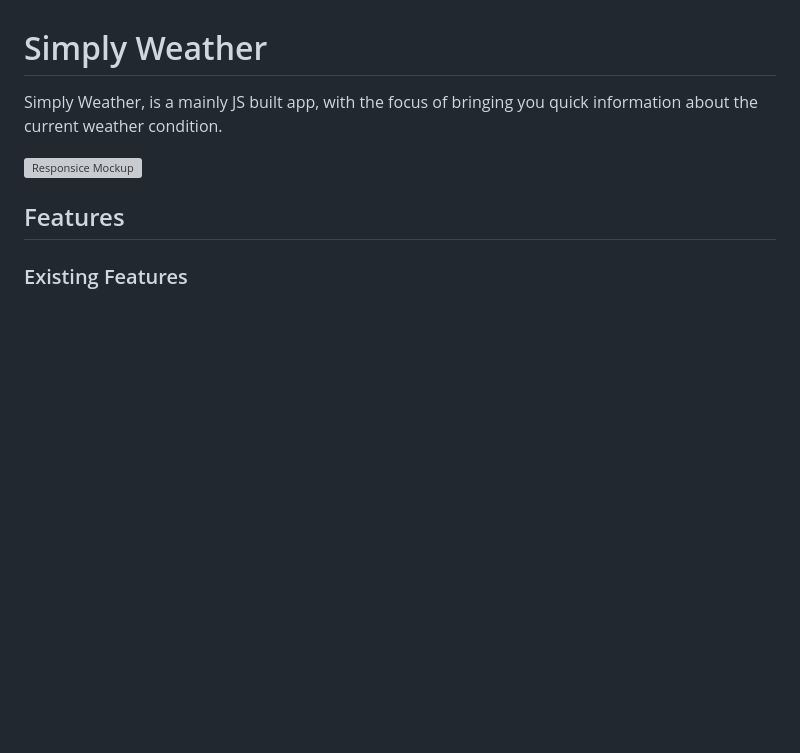
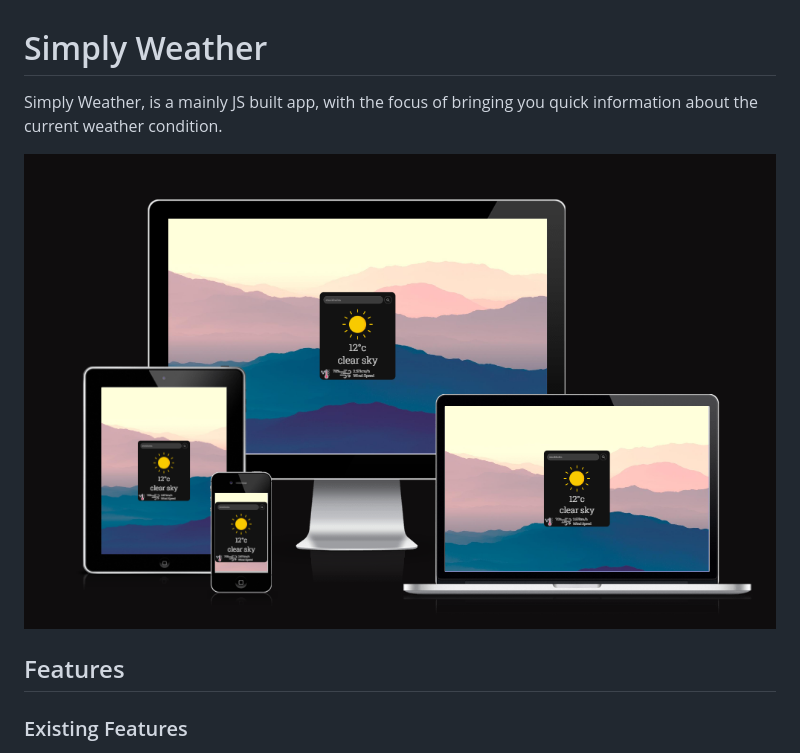
Before and after one commit to I-am-Frend/Simply-Weather, a Markdown page: README.md, the part around the change printed below. Drawn GitHub-style; pictures changed too: docs/responsive.png (added); blank space fills up the shorter version; grey boxes are pictures that could not be loaded.

Commit message:
add final docs screenshot to README

```diff
--- a/README.md
+++ b/README.md
@@ -2,7 +2,7 @@
 
 Simply Weather, is a mainly JS built app, with the focus of bringing you quick information about the current weather condition.
 
-![Responsice Mockup]()
+![Responsice Mockup](docs/responsive.png)
 
 ## Features
 
```
Also changed, not shown: other parts of README.md (+1 -1 lines).
